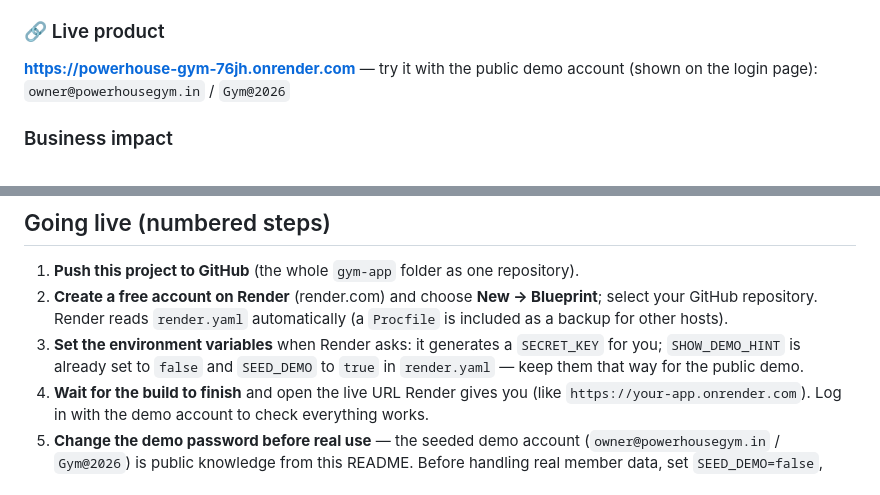
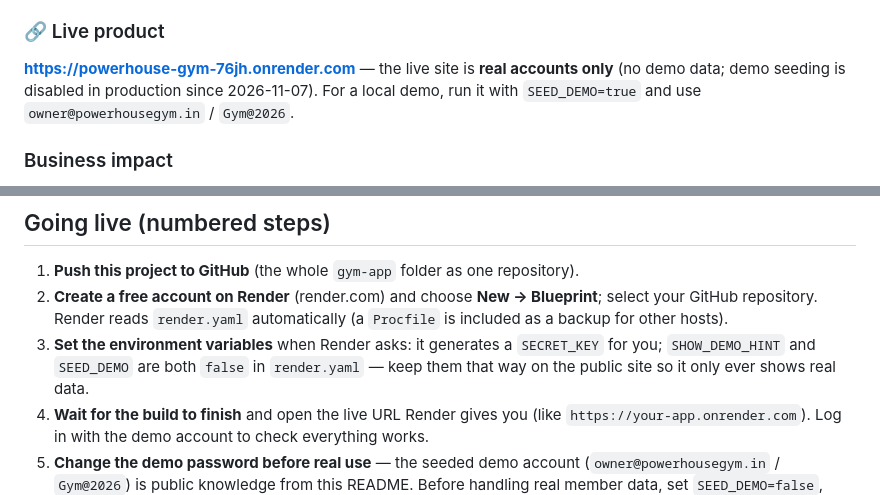
Before and after one commit to farhan-A25/do-gym, a Markdown page: README.md, 2 parts joined by grey strips. GitHub-like rendering.

Commit message:
README: live site is real-accounts only (demo seed off in production)

```diff
--- a/README.md
+++ b/README.md
@@ -3,7 +3,7 @@
 **A deployed, multi-tenant SaaS web app that stops gym members from silently quitting.** Gym owners get automatic QR check-ins, a No-Show Red List of members who stopped coming, one-tap WhatsApp renewal reminders, and a daily business report — with zero register books and zero manual tracking.
 
 ### 🔗 Live product
-**https://powerhouse-gym-76jh.onrender.com** — try it with the public demo account (shown on the login page): `owner@powerhousegym.in` / `Gym@2026`
+**https://powerhouse-gym-76jh.onrender.com** — the live site is **real accounts only** (no demo data; demo seeding is disabled in production since 2026-11-07). For a local demo, run it with `SEED_DEMO=true` and use `owner@powerhousegym.in` / `Gym@2026`.
 
 ### Business impact
 - **Replaces a manual workflow the market charges ₹10,000–15,000 per gym to automate** (registration sheets + spreadsheet expiry tracking + hand-sent reminders) with a self-serve product at **₹1,599/month**.
@@ -266,7 +266,7 @@ The full plain-language summary for Farhan lives in **[SECURITY.md](SECURITY.md)
 
 1. **Push this project to GitHub** (the whole `gym-app` folder as one repository).
 2. **Create a free account on Render** (render.com) and choose **New → Blueprint**; select your GitHub repository. Render reads `render.yaml` automatically (a `Procfile` is included as a backup for other hosts).
-3. **Set the environment variables** when Render asks: it generates a `SECRET_KEY` for you; `SHOW_DEMO_HINT` is already set to `false` and `SEED_DEMO` to `true` in `render.yaml` — keep them that way for the public demo.
+3. **Set the environment variables** when Render asks: it generates a `SECRET_KEY` for you; `SHOW_DEMO_HINT` and `SEED_DEMO` are both `false` in `render.yaml` — keep them that way on the public site so it only ever shows real data.
 4. **Wait for the build to finish** and open the live URL Render gives you (like `https://your-app.onrender.com`). Log in with the demo account to check everything works.
 5. **Change the demo password before real use** — the seeded demo account (`owner@powerhousegym.in` / `Gym@2026`) is public knowledge from this README. Before handling real member data, set `SEED_DEMO=false`, remove the demo account from the database, and create your own account via the Sign Up page.
 6. **Know the free-plan limit:** Render's free plan has an **ephemeral disk** — the SQLite database resets when the service redeploys or restarts. For a real gym, upgrade to a paid Render plan with a **persistent disk** (or move `DATABASE_URL` to a hosted Postgres) so member data is never lost.
```
